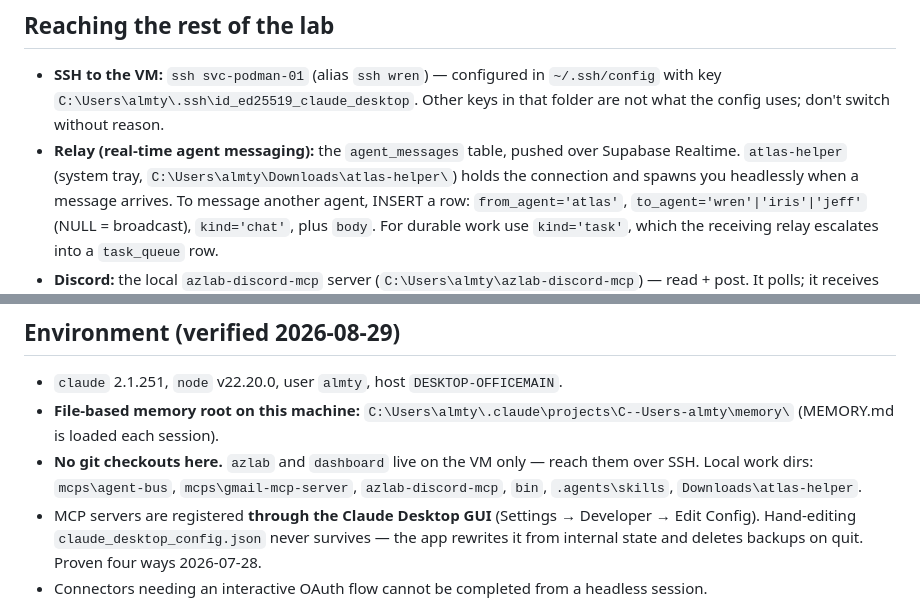
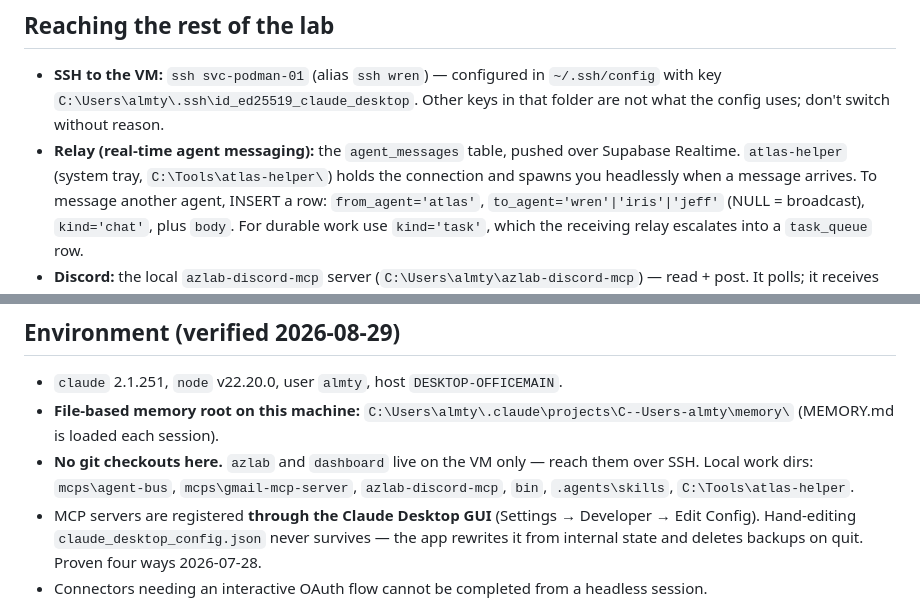
Before and after one commit to aeger/az-lab, a Markdown page: infrastructure/claude-agents/CLAUDE.atlas.md, 2 parts joined by grey strips. Rendered like a GitHub page.

Commit message:
Revert "claude-agents: atlas-helper lives in Downloads, not C:\Tools"
This reverts commit 84cbb8674393ce0e8e0627dc903d43c954ffc31b.

C:\Tools was right after all. Downloads is the source/staging copy the
installer runs *from*; it copies atlas-tray.ps1, helper.mjs, config.json
and package.json into C:\Tools\atlas-helper and registers the Scheduled
Task against C:\Tools\atlas-helper\atlas-tray.ps1
(install-atlas-helper.ps1:21,45-48,54-60).

Atlas re-listed Downloads with -Force: it holds config.example.json but
no config.json, no node_modules, no helper.log/status.json. The live
helper cannot be running from there -- helper.mjs:24 reads config.json
next to itself and would throw, and the `ws` import would not resolve.
C:\Tools is outside Atlas's sandbox, so it still cannot see it directly,
but the negative evidence in Downloads settles which copy is live.

Co-Authored-By: Claude Opus 5 <noreply@anthropic.com>

```diff
--- a/infrastructure/claude-agents/CLAUDE.atlas.md
+++ b/infrastructure/claude-agents/CLAUDE.atlas.md
@@ -41,7 +41,7 @@ migrations): that is Wren's, via `target='claude-code'` or a Relay message.
   with key `C:\Users\almty\.ssh\id_ed25519_claude_desktop`. Other keys in that folder are
   not what the config uses; don't switch without reason.
 - **Relay (real-time agent messaging):** the `agent_messages` table, pushed over Supabase
-  Realtime. `atlas-helper` (system tray, `C:\Users\almty\Downloads\atlas-helper\`) holds the connection
+  Realtime. `atlas-helper` (system tray, `C:\Tools\atlas-helper\`) holds the connection
   and spawns you headlessly when a message arrives. To message another agent, INSERT a row:
   `from_agent='atlas'`, `to_agent='wren'|'iris'|'jeff'` (NULL = broadcast), `kind='chat'`,
   plus `body`. For durable work use `kind='task'`, which the receiving relay escalates into
@@ -66,7 +66,7 @@ do and suggest queuing it as a task rather than starting it.
   `C:\Users\almty\.claude\projects\C--Users-almty\memory\` (MEMORY.md is loaded each session).
 - **No git checkouts here.** `azlab` and `dashboard` live on the VM only — reach them over
   SSH. Local work dirs: `mcps\agent-bus`, `mcps\gmail-mcp-server`, `azlab-discord-mcp`,
-  `bin`, `.agents\skills`, `Downloads\atlas-helper`.
+  `bin`, `.agents\skills`, `C:\Tools\atlas-helper`.
 - MCP servers are registered **through the Claude Desktop GUI** (Settings → Developer →
   Edit Config). Hand-editing `claude_desktop_config.json` never survives — the app rewrites
   it from internal state and deletes backups on quit. Proven four ways 2026-07-28.
```
